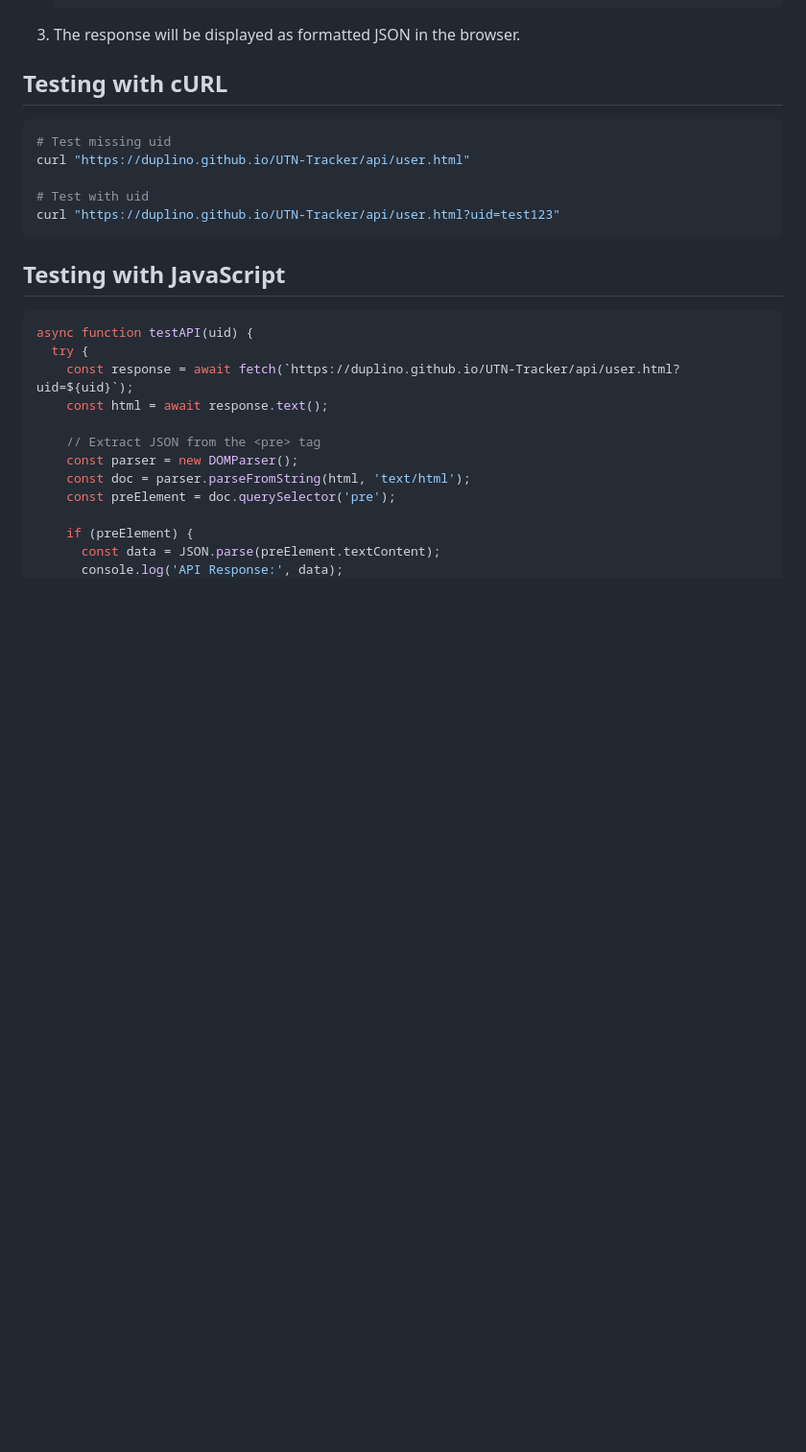
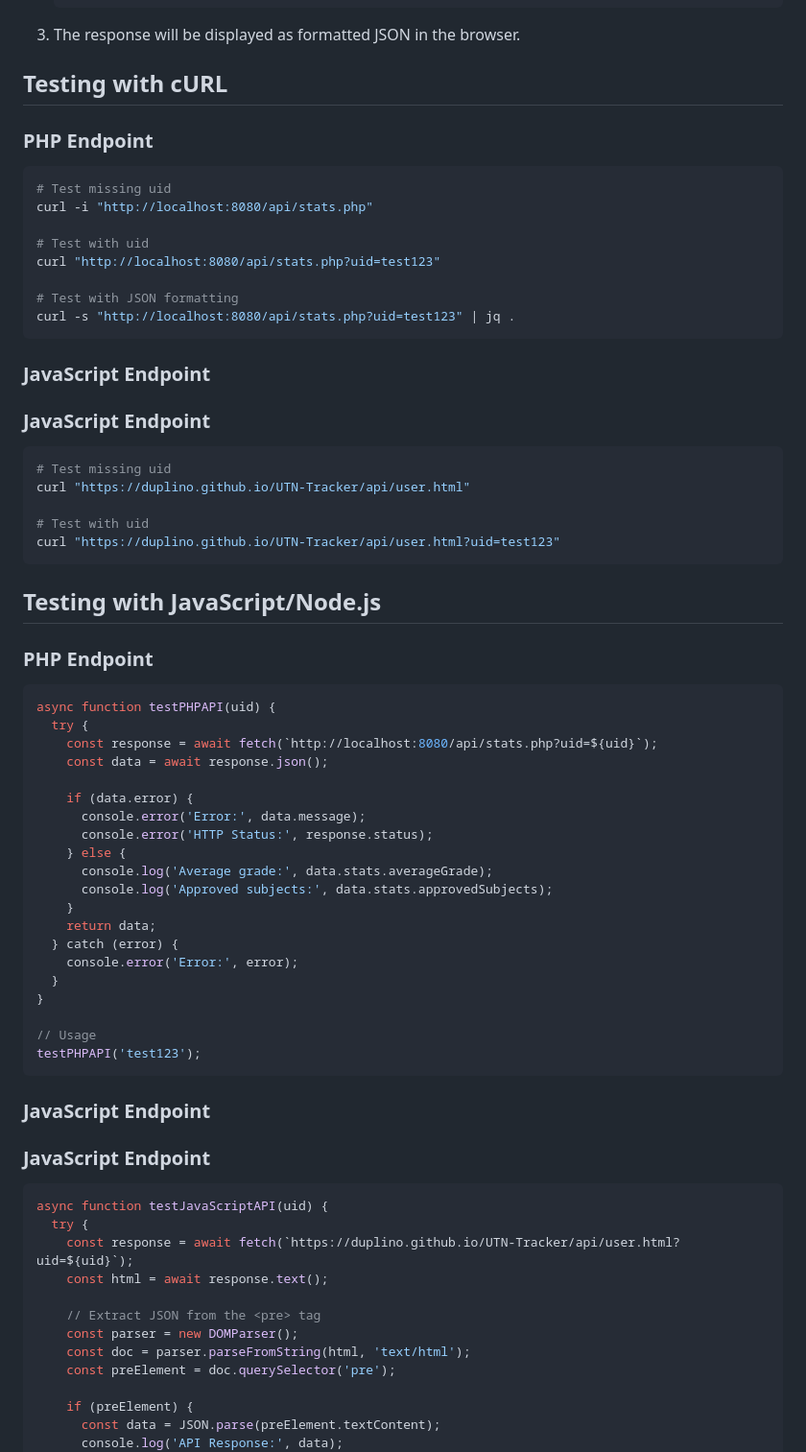
Before and after one commit to Duplino/UTN-Tracker, a Markdown page: API_TESTING.md, the part around one of its changes. Shown at 96% size. Drawn GitHub-style; blank space fills up the shorter version.

````diff
--- a/API_TESTING.md
+++ b/API_TESTING.md
@@ -88,6 +175,23 @@ To test the API locally:
 
 ## Testing with cURL
 
+### PHP Endpoint
+
+```bash
+# Test missing uid
+curl -i "http://localhost:8080/api/stats.php"
+
+# Test with uid
+curl "http://localhost:8080/api/stats.php?uid=test123"
+
+# Test with JSON formatting
+curl -s "http://localhost:8080/api/stats.php?uid=test123" | jq .
+```
+
+### JavaScript Endpoint
+
+### JavaScript Endpoint
+
 ```bash
 # Test missing uid
 curl "https://duplino.github.io/UTN-Tracker/api/user.html"
@@ -96,10 +200,39 @@ curl "https://duplino.github.io/UTN-Tracker/api/user.html"
 curl "https://duplino.github.io/UTN-Tracker/api/user.html?uid=test123"
 ```
 
-## Testing with JavaScript
+## Testing with JavaScript/Node.js
+
+### PHP Endpoint
 
 ```javascript
-async function testAPI(uid) {
+async function testPHPAPI(uid) {
+  try {
+    const response = await fetch(`http://localhost:8080/api/stats.php?uid=${uid}`);
+    const data = await response.json();
+
+    if (data.error) {
+      console.error('Error:', data.message);
+      console.error('HTTP Status:', response.status);
+    } else {
+      console.log('Average grade:', data.stats.averageGrade);
+      console.log('Approved subjects:', data.stats.approvedSubjects);
+    }
+    return data;
+  } catch (error) {
+    console.error('Error:', error);
+  }
+}
+
+// Usage
+testPHPAPI('test123');
+```
+
+### JavaScript Endpoint
+
+### JavaScript Endpoint
+
+```javascript
+async function testJavaScriptAPI(uid) {
   try {
     const response = await fetch(`https://duplino.github.io/UTN-Tracker/api/user.html?uid=${uid}`);
     const html = await response.text();
````
Also changed, not shown: other parts of API_TESTING.md (+116 -5 lines).
